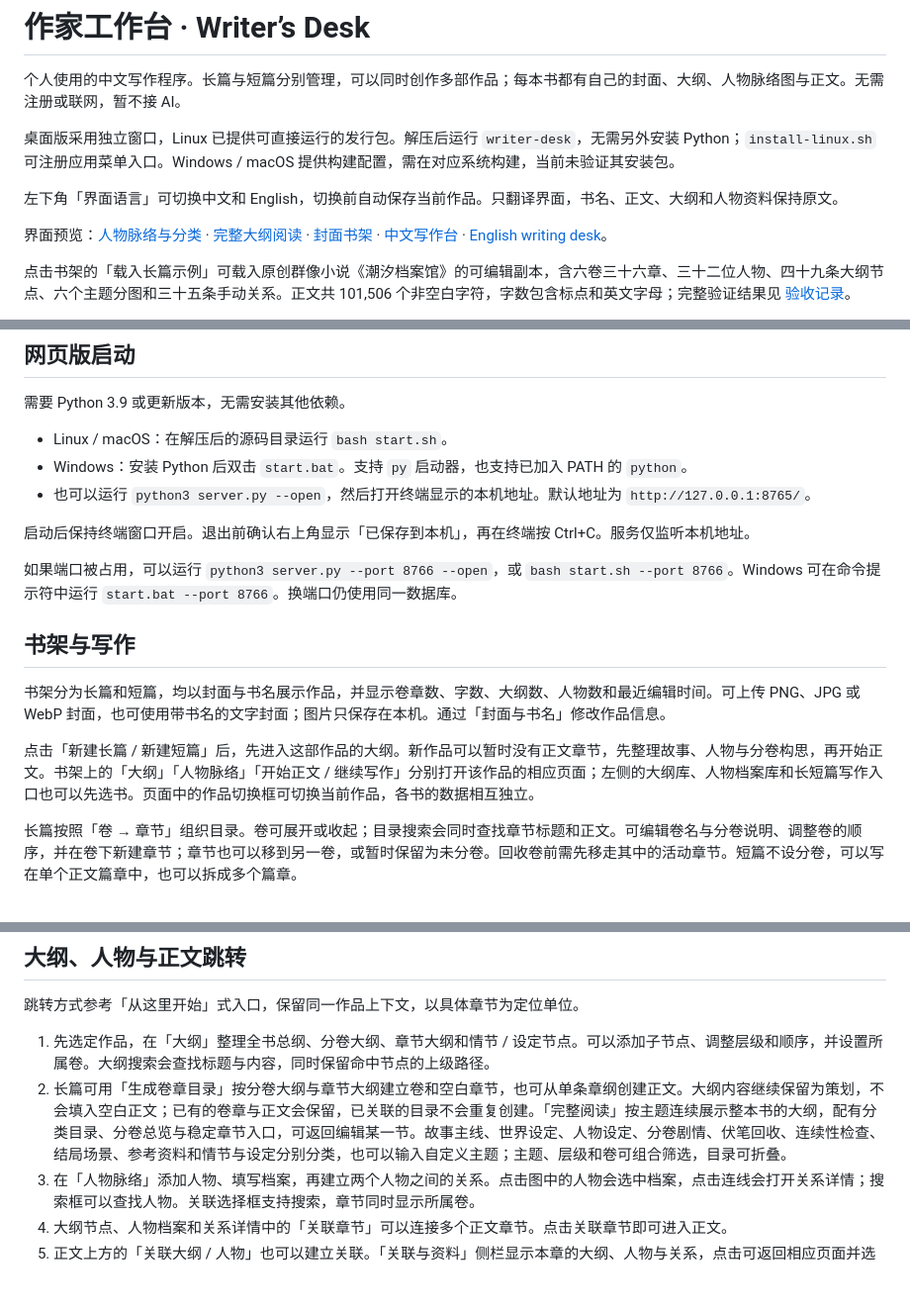
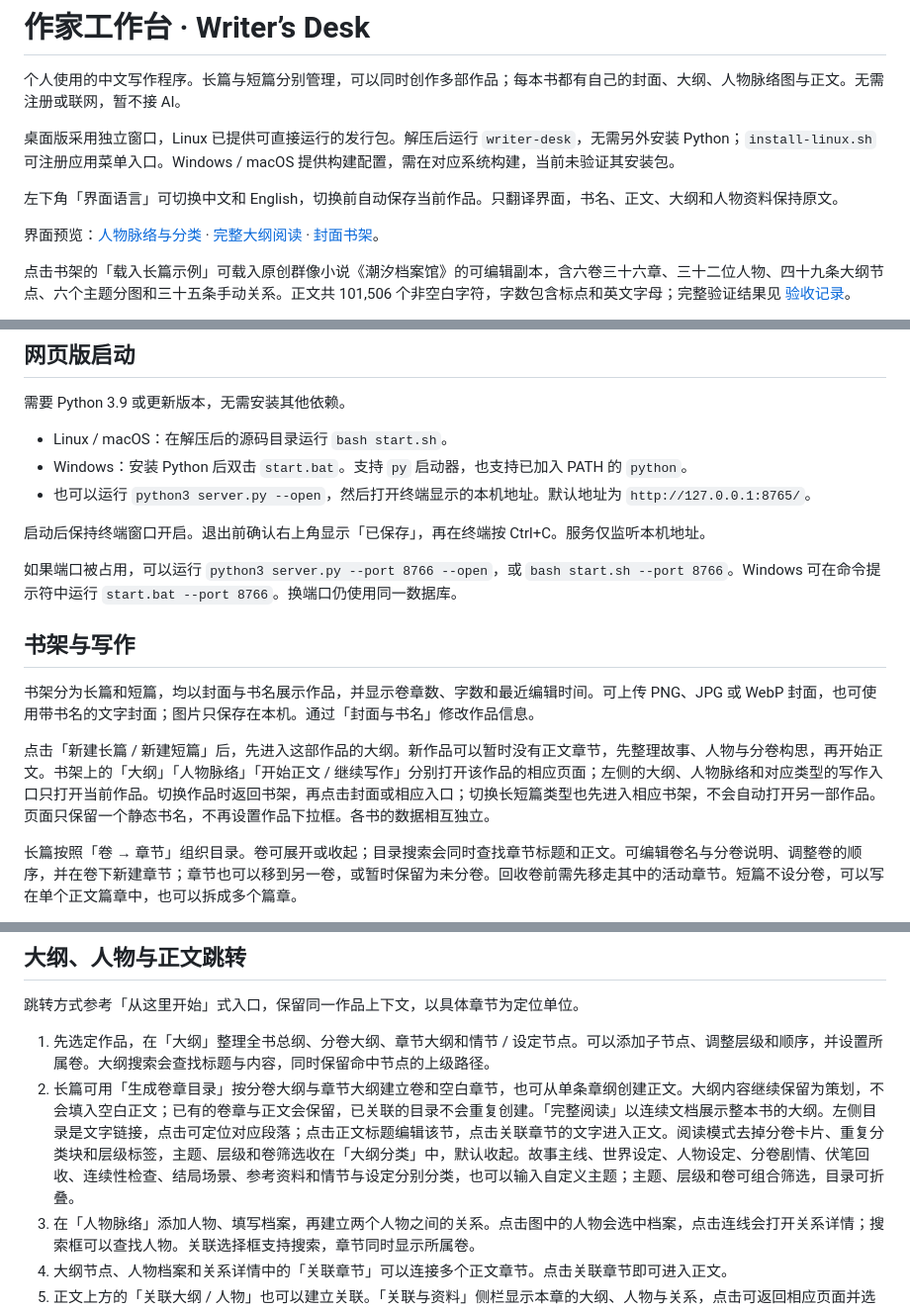
Before and after one commit to asoming/writer-desk, a Markdown page: README.md, 3 parts joined by grey strips. Shown: that part at 99% size. GitHub-like rendering; blank space fills up the shorter version.

Commit message:
Simplify book navigation and continuous outline reading

```diff
--- a/README.md
+++ b/README.md
@@ -7,7 +7,7 @@
 
 左下角「界面语言」可切换中文和 English，切换前自动保存当前作品。只翻译界面，书名、正文、大纲和人物资料保持原文。
 
-界面预览：[人物脉络与分类](docs/people-v0.3.png) · [完整大纲阅读](docs/outline-v0.3.png) · [封面书架](docs/bookshelf.png) · [中文写作台](docs/writing-cn.png) · [English writing desk](docs/writing-en.png)。
+界面预览：[人物脉络与分类](docs/people-v0.3.1.png) · [完整大纲阅读](docs/outline-v0.3.1.png) · [封面书架](docs/bookshelf-v0.3.1.png)。
 
 点击书架的「载入长篇示例」可载入原创群像小说《潮汐档案馆》的可编辑副本，含六卷三十六章、三十二位人物、四十九条大纲节点、六个主题分图和三十五条手动关系。正文共 101,506 个非空白字符，字数包含标点和英文字母；完整验证结果见 [验收记录](docs/acceptance-report.md)。
 
@@ -21,15 +21,15 @@
 - Windows：安装 Python 后双击 `start.bat`。支持 `py` 启动器，也支持已加入 PATH 的 `python`。
 - 也可以运行 `python3 server.py --open`，然后打开终端显示的本机地址。默认地址为 `http://127.0.0.1:8765/`。
 
-启动后保持终端窗口开启。退出前确认右上角显示「已保存到本机」，再在终端按 Ctrl+C。服务仅监听本机地址。
+启动后保持终端窗口开启。退出前确认右上角显示「已保存」，再在终端按 Ctrl+C。服务仅监听本机地址。
 
 如果端口被占用，可以运行 `python3 server.py --port 8766 --open`，或 `bash start.sh --port 8766`。Windows 可在命令提示符中运行 `start.bat --port 8766`。换端口仍使用同一数据库。
 
 ## 书架与写作
 
-书架分为长篇和短篇，均以封面与书名展示作品，并显示卷章数、字数、大纲数、人物数和最近编辑时间。可上传 PNG、JPG 或 WebP 封面，也可使用带书名的文字封面；图片只保存在本机。通过「封面与书名」修改作品信息。
+书架分为长篇和短篇，均以封面与书名展示作品，并显示卷章数、字数和最近编辑时间。可上传 PNG、JPG 或 WebP 封面，也可使用带书名的文字封面；图片只保存在本机。通过「封面与书名」修改作品信息。
 
-点击「新建长篇 / 新建短篇」后，先进入这部作品的大纲。新作品可以暂时没有正文章节，先整理故事、人物与分卷构思，再开始正文。书架上的「大纲」「人物脉络」「开始正文 / 继续写作」分别打开该作品的相应页面；左侧的大纲库、人物档案库和长短篇写作入口也可以先选书。页面中的作品切换框可切换当前作品，各书的数据相互独立。
+点击「新建长篇 / 新建短篇」后，先进入这部作品的大纲。新作品可以暂时没有正文章节，先整理故事、人物与分卷构思，再开始正文。书架上的「大纲」「人物脉络」「开始正文 / 继续写作」分别打开该作品的相应页面；左侧的大纲、人物脉络和对应类型的写作入口只打开当前作品。切换作品时返回书架，再点击封面或相应入口；切换长短篇类型也先进入相应书架，不会自动打开另一部作品。页面只保留一个静态书名，不再设置作品下拉框。各书的数据相互独立。
 
 长篇按照「卷 → 章节」组织目录。卷可展开或收起；目录搜索会同时查找章节标题和正文。可编辑卷名与分卷说明、调整卷的顺序，并在卷下新建章节；章节也可以移到另一卷，或暂时保留为未分卷。回收卷前需先移走其中的活动章节。短篇不设分卷，可以写在单个正文篇章中，也可以拆成多个篇章。
 
@@ -42,7 +42,7 @@
 跳转方式参考「从这里开始」式入口，保留同一作品上下文，以具体章节为定位单位。
 
 1. 先选定作品，在「大纲」整理全书总纲、分卷大纲、章节大纲和情节 / 设定节点。可以添加子节点、调整层级和顺序，并设置所属卷。大纲搜索会查找标题与内容，同时保留命中节点的上级路径。
-2. 长篇可用「生成卷章目录」按分卷大纲与章节大纲建立卷和空白章节，也可从单条章纲创建正文。大纲内容继续保留为策划，不会填入空白正文；已有的卷章与正文会保留，已关联的目录不会重复创建。「完整阅读」按主题连续展示整本书的大纲，配有分类目录、分卷总览与稳定章节入口，可返回编辑某一节。故事主线、世界设定、人物设定、分卷剧情、伏笔回收、连续性检查、结局场景、参考资料和情节与设定分别分类，也可以输入自定义主题；主题、层级和卷可组合筛选，目录可折叠。
+2. 长篇可用「生成卷章目录」按分卷大纲与章节大纲建立卷和空白章节，也可从单条章纲创建正文。大纲内容继续保留为策划，不会填入空白正文；已有的卷章与正文会保留，已关联的目录不会重复创建。「完整阅读」以连续文档展示整本书的大纲。左侧目录是文字链接，点击可定位对应段落；点击正文标题编辑该节，点击关联章节的文字进入正文。阅读模式去掉分卷卡片、重复分类块和层级标签，主题、层级和卷筛选收在「大纲分类」中，默认收起。故事主线、世界设定、人物设定、分卷剧情、伏笔回收、连续性检查、结局场景、参考资料和情节与设定分别分类，也可以输入自定义主题；主题、层级和卷可组合筛选，目录可折叠。
 3. 在「人物脉络」添加人物、填写档案，再建立两个人物之间的关系。点击图中的人物会选中档案，点击连线会打开关系详情；搜索框可以查找人物。关联选择框支持搜索，章节同时显示所属卷。
 4. 大纲节点、人物档案和关系详情中的「关联章节」可以连接多个正文章节。点击关联章节即可进入正文。
 5. 正文上方的「关联大纲 / 人物」也可以建立关联。「关联与资料」侧栏显示本章的大纲、人物与关系，点击可返回相应页面并选中该条目。
```
Also changed, not shown: desktop/BUILD.md (+1 -1 lines), docs/acceptance-0.3.0.md (added, +57 -0 lines), docs/acceptance-report.md (+20 -43 lines), docs/quickstart-zh.md (added, +43 -0 lines), docs/bookshelf-v0.3.1.png (added), docs/outline-v0.3.1.png (added), docs/people-v0.3.1.png (added), 12 other files.
